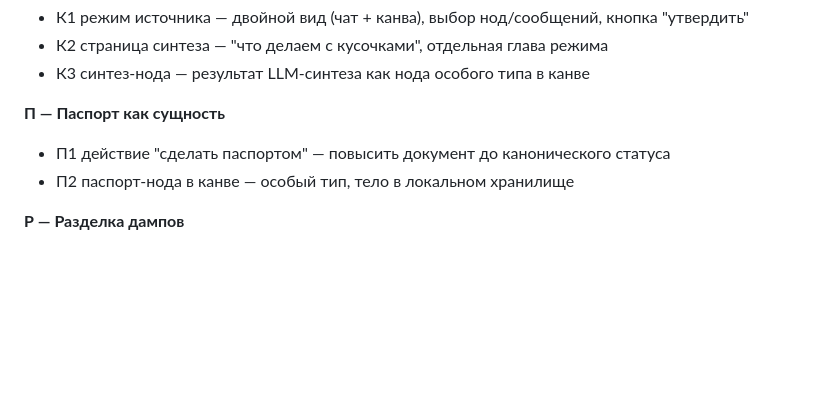
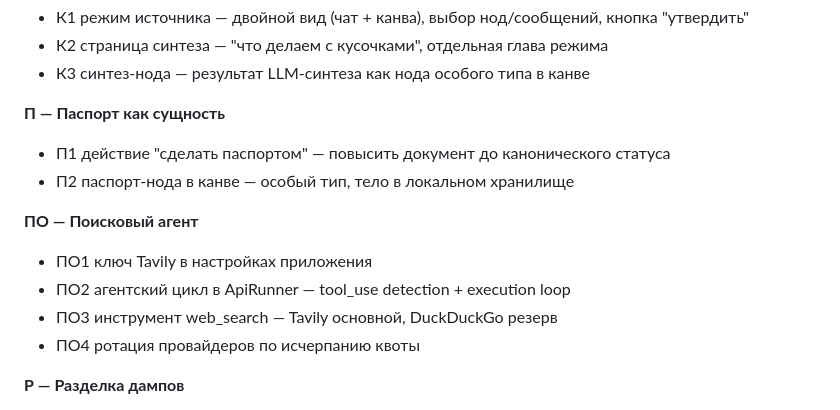
Before and after one commit to iamweasel89/musical-succotash, a Markdown page: PASSPORT.md, the part around the change. Rendered like a GitHub page; blank space fills up the shorter version.

Commit message:
docs: add ПО group (поисковый агент) to backlog
ПО1-ПО4: Tavily key in settings, agent loop in ApiRunner,
web_search tool with DuckDuckGo fallback, provider rotation.

https://claude.ai/code/session_013hpJiWoMu26crzhHXwHD8U

```diff
--- a/PASSPORT.md
+++ b/PASSPORT.md
@@ -135,6 +135,12 @@ lib/
 - П1  действие "сделать паспортом" — повысить документ до канонического статуса
 - П2  паспорт-нода в канве — особый тип, тело в локальном хранилище
 
+**ПО — Поисковый агент**
+- ПО1  ключ Tavily в настройках приложения
+- ПО2  агентский цикл в ApiRunner — tool_use detection + execution loop
+- ПО3  инструмент web_search — Tavily основной, DuckDuckGo резерв
+- ПО4  ротация провайдеров по исчерпанию квоты
+
 **Р — Разделка дампов**
 - Р1  обработка дампа в экстракторе — загрузить inbox-файл как источник текста
 - Р2  черновики как отдельный экран — управляемый список с статусами
```
